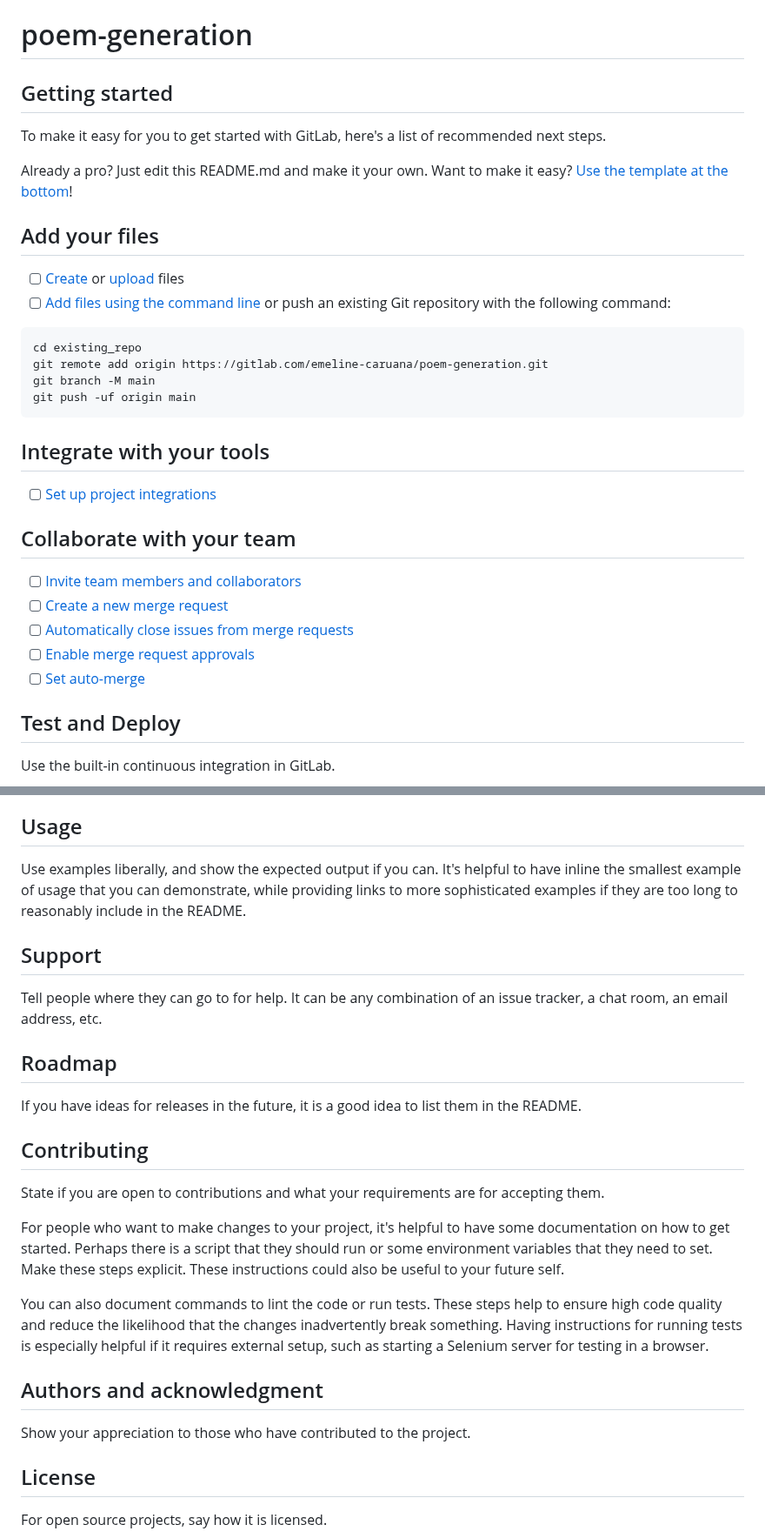
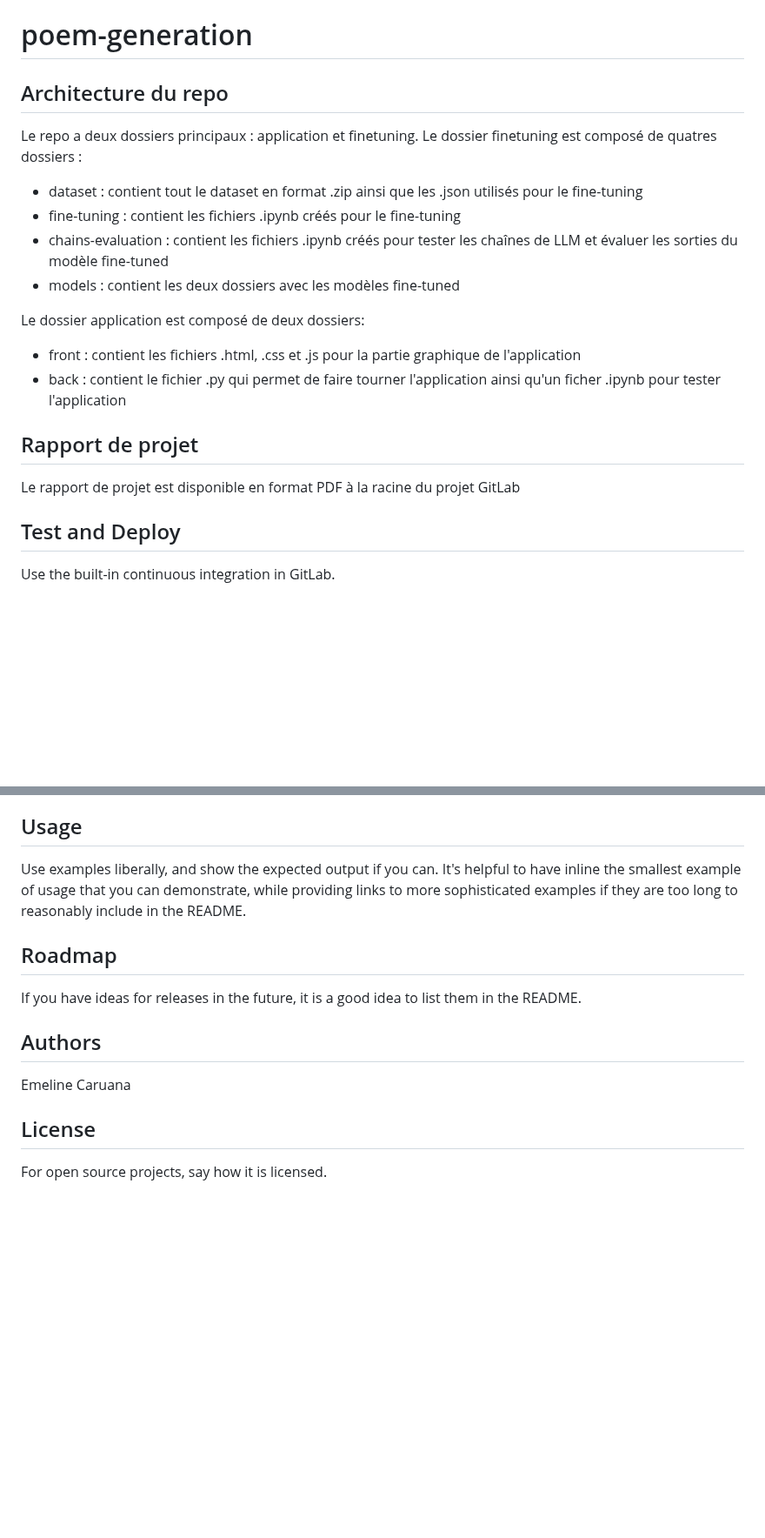
Before and after one commit to emeline-caruana/poem-generation, a Markdown page: README.md, 2 parts joined by grey strips. Shown at 87% size. GitHub-like rendering; blank space fills up the shorter version.

````diff
--- a/README.md
+++ b/README.md
@@ -2,35 +2,23 @@
 
 
 
-## Getting started
+## Architecture du repo
+Le repo a deux dossiers principaux : application et finetuning.
+Le dossier finetuning est composé de quatres dossiers :
+ - dataset : contient tout le dataset en format .zip ainsi que les .json utilisés pour le fine-tuning
+ - fine-tuning : contient les fichiers .ipynb créés pour le fine-tuning
+ - chains-evaluation : contient les fichiers .ipynb créés pour tester les chaînes de LLM et évaluer les sorties du modèle fine-tuned
+ - models : contient les deux dossiers avec les modèles fine-tuned
 
-To make it easy for you to get started with GitLab, here's a list of recommended next steps.
+Le dossier application est composé de deux dossiers:
+ - front : contient les fichiers .html, .css et .js pour la partie graphique de l'application
+ - back : contient le fichier .py qui permet de faire tourner l'application ainsi qu'un ficher .ipynb pour tester l'application
 
-Already a pro? Just edit this README.md and make it your own. Want to make it easy? [Use the template at the bottom](#editing-this-readme)!
 
-## Add your files
+## Rapport de projet
 
-- [ ] [Create](https://docs.gitlab.com/ee/user/project/repository/web_editor.html#create-a-file) or [upload](https://docs.gitlab.com/ee/user/project/repository/web_editor.html#upload-a-file) files
-- [ ] [Add files using the command line](https://docs.gitlab.com/ee/gitlab-basics/add-file.html#add-a-file-using-the-command-line) or push an existing Git repository with the following command:
+Le rapport de projet est disponible en format PDF à la racine du projet GitLab
 
-```
-cd existing_repo
-git remote add origin https://gitlab.com/emeline-caruana/poem-generation.git
-git branch -M main
-git push -uf origin main
-```
-
-## Integrate with your tools
-
-- [ ] [Set up project integrations](https://gitlab.com/emeline-caruana/poem-generation/-/settings/integrations)
-
-## Collaborate with your team
-
-- [ ] [Invite team members and collaborators](https://docs.gitlab.com/ee/user/project/members/)
-- [ ] [Create a new merge request](https://docs.gitlab.com/ee/user/project/merge_requests/creating_merge_requests.html)
-- [ ] [Automatically close issues from merge requests](https://docs.gitlab.com/ee/user/project/issues/managing_issues.html#closing-issues-automatically)
-- [ ] [Enable merge request approvals](https://docs.gitlab.com/ee/user/project/merge_requests/approvals/)
-- [ ] [Set auto-merge](https://docs.gitlab.com/ee/user/project/merge_requests/merge_when_pipeline_succeeds.html)
 
 ## Test and Deploy
 
@@ -70,21 +54,11 @@ Within a particular ecosystem, there may be a common way of installing things, s
 ## Usage
 Use examples liberally, and show the expected output if you can. It's helpful to have inline the smallest example of usage that you can demonstrate, while providing links to more sophisticated examples if they are too long to reasonably include in the README.
 
-## Support
-Tell people where they can go to for help. It can be any combination of an issue tracker, a chat room, an email address, etc.
-
 ## Roadmap
 If you have ideas for releases in the future, it is a good idea to list them in the README.
 
-## Contributing
-State if you are open to contributions and what your requirements are for accepting them.
-
-For people who want to make changes to your project, it's helpful to have some documentation on how to get started. Perhaps there is a script that they should run or some environment variables that they need to set. Make these steps explicit. These instructions could also be useful to your future self.
-
-You can also document commands to lint the code or run tests. These steps help to ensure high code quality and reduce the likelihood that the changes inadvertently break something. Having instructions for running tests is especially helpful if it requires external setup, such as starting a Selenium server for testing in a browser.
-
-## Authors and acknowledgment
-Show your appreciation to those who have contributed to the project.
+## Authors
+Emeline Caruana
 
 ## License
 For open source projects, say how it is licensed.
````
Also changed, not shown: other parts of README.md (+4 -8 lines).
